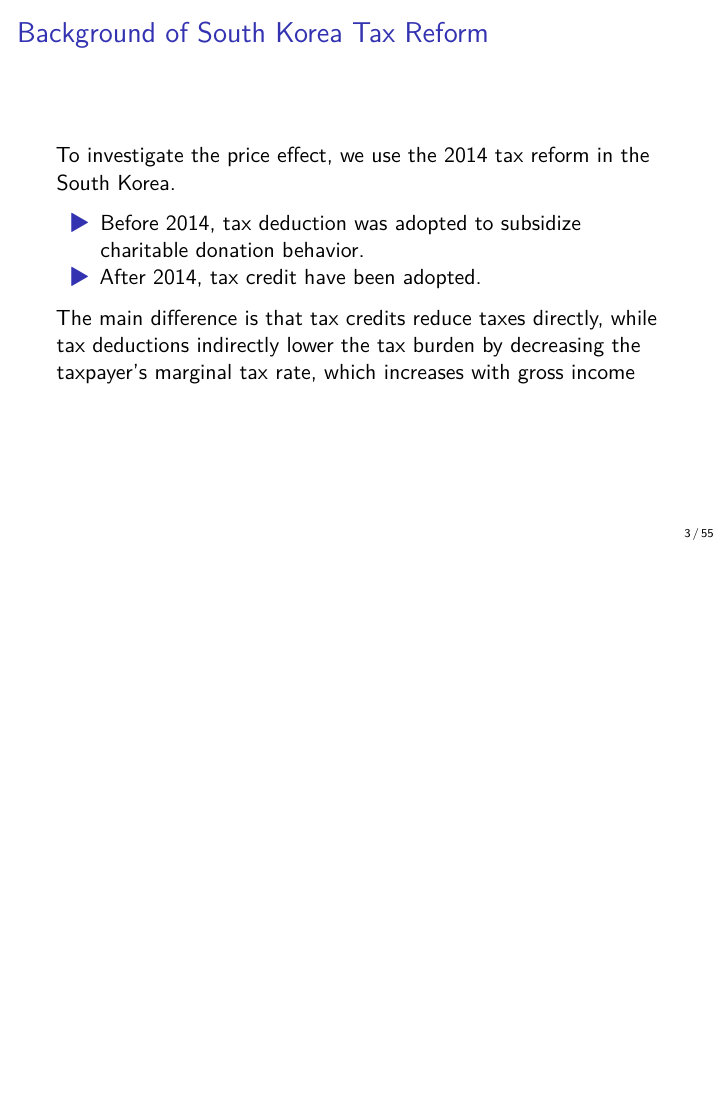
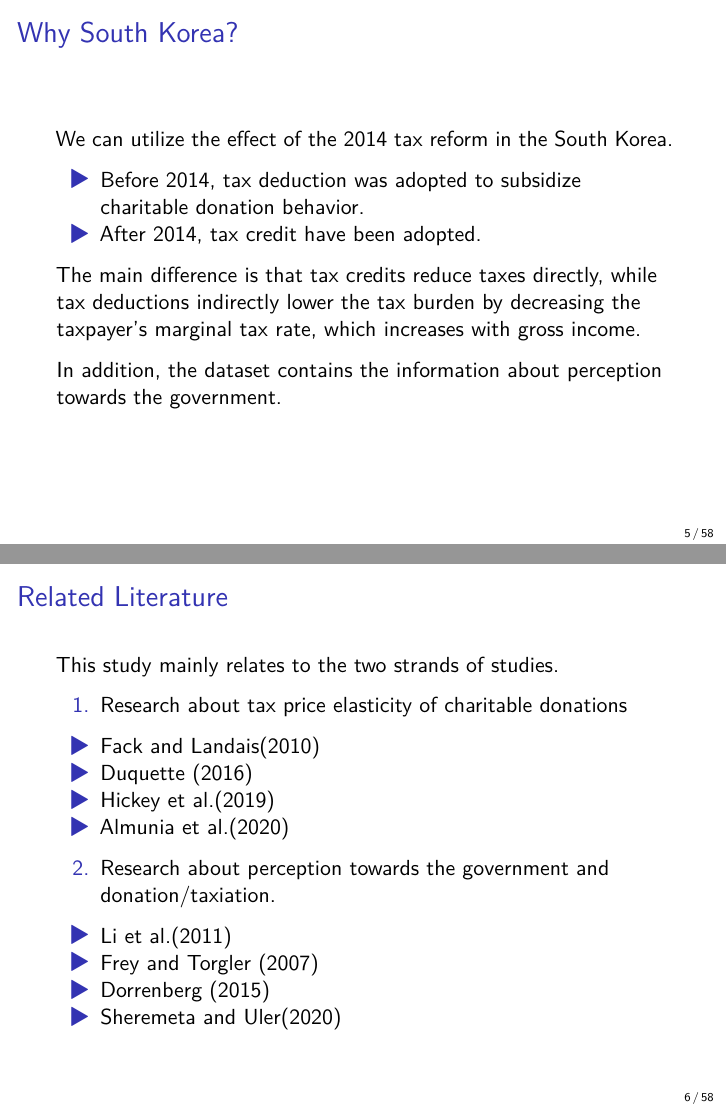
Before and after one commit to KatoPachi/NASTAB, LaTeX slides (slides.tex): page 3 of 55 before the commit and pages 5 and 6 of 58 after it, the two joined at a grey line, the shorter picture padded with empty space. Compiled offline with XeLaTeX.

Commit message:
イントロダクションの部分を変更してslides.pdfの暫定版を作成

```diff
--- a/slides.tex
+++ b/slides.tex
@@ -118,8 +118,6 @@
 \hypertarget{introduction}{%
 \section{Introduction}\label{introduction}}
 
-\begin{frame}{Background of South Korea Tax Reform}
-\protect\hypertarget{background-of-south-korea-tax-reform}{}
+\begin{frame}{Charitable Giving and Taxiation}
+\protect\hypertarget{charitable-giving-and-taxiation}{}
 
-To investigate the price effect, we use the 2014 tax reform in the South
-Korea.
@@ -125,0 +137 @@ Korea.
+affected by people's perception towards the government.
@@ -125,0 +146 @@ Korea.
+We investigate the relation between tax price elasticity of charitable
@@ -126,3 +152,7 @@ Korea.
+\begin{frame}{Why South Korea?}
+\protect\hypertarget{why-south-korea}{}
+
+We can utilize the effect of the 2014 tax reform in the South Korea.
 
 \begin{itemize}
 \tightlist
@@ -135,7 +165,55 @@ Korea.
 
 The main difference is that tax credits reduce taxes directly, while tax
 deductions indirectly lower the tax burden by decreasing the taxpayer's
-marginal tax rate, which increases with gross income
+marginal tax rate, which increases with gross income.
+
+In addition, the dataset contains the information about perception
+towards the government.
+
+\end{frame}
+
+\begin{frame}{Related Literature}
+\protect\hypertarget{related-literature}{}
+
+This study mainly relates to the two strands of studies.
+
+\begin{enumerate}
+\tightlist
+\item
+  Research about tax price elasticity of charitable donations
+\end{enumerate}
+
+\begin{itemize}
+\tightlist
+\item
+  Fack and Landais(2010)
+\item
+  Duquette (2016)
+\item
+  Hickey et al.(2019)
+\item
+  Almunia et al.(2020)
+\end{itemize}
+
+\begin{enumerate}
+\setcounter{enumi}{1}
+\tightlist
+\item
+  Research about perception towards the government and
+  donation/taxiation.
+\end{enumerate}
+
+\begin{itemize}
+\tightlist
+\item
+  Li et al.(2011)
+\item
+  Frey and Torgler (2007)
+\item
+  Dorrenberg (2015)
+\item
+  Sheremeta and Uler(2020)
+\end{itemize}
 
 \end{frame}
 
```
Also changed, not shown: slides.tex (26 more changed lines), 1 other file.
